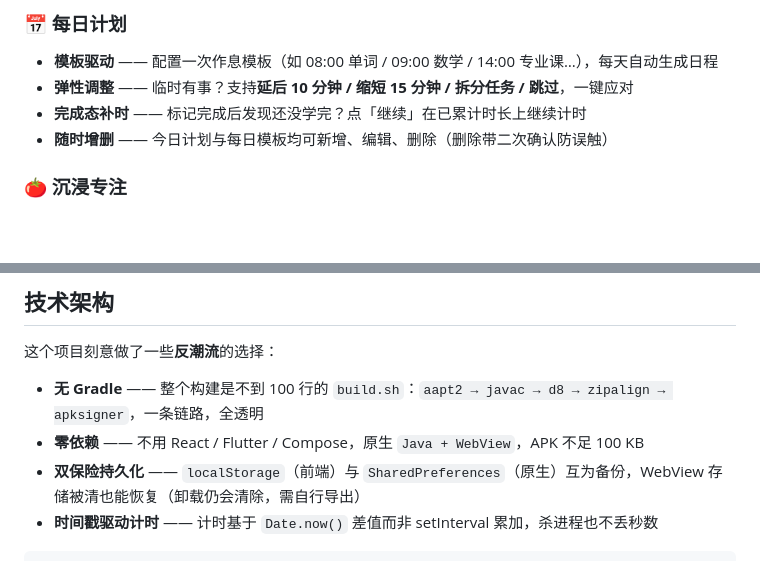
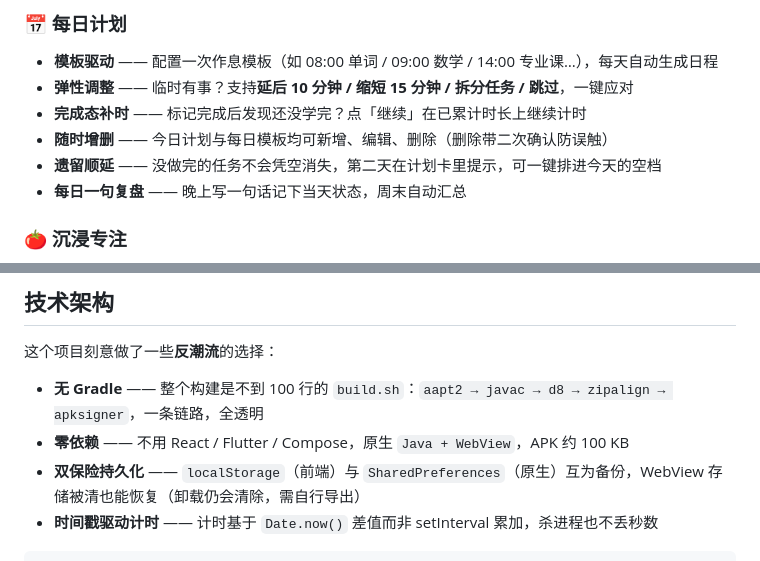
Before and after one commit to Dvesiz/chronos, a Markdown page: README.md, 2 parts joined by grey strips. GitHub-like rendering; blank space fills up the shorter version.

```diff
--- a/README.md
+++ b/README.md
@@ -46,6 +46,8 @@
 - **弹性调整** —— 临时有事？支持**延后 10 分钟 / 缩短 15 分钟 / 拆分任务 / 跳过**，一键应对
 - **完成态补时** —— 标记完成后发现还没学完？点「继续」在已累计时长上继续计时
 - **随时增删** —— 今日计划与每日模板均可新增、编辑、删除（删除带二次确认防误触）
+- **遗留顺延** —— 没做完的任务不会凭空消失，第二天在计划卡里提示，可一键排进今天的空档
+- **每日一句复盘** —— 晚上写一句话记下当天状态，周末自动汇总
 
 ### 🍅 沉浸专注
 - **番茄钟** —— 经典 25/5 节奏，可自定义时长，支持自动衔接休息
@@ -115,7 +121,7 @@ cd chronos
 这个项目刻意做了一些**反潮流**的选择：
 
 - **无 Gradle** —— 整个构建是不到 100 行的 `build.sh`：`aapt2 → javac → d8 → zipalign → apksigner`，一条链路，全透明
-- **零依赖** —— 不用 React / Flutter / Compose，原生 `Java + WebView`，APK 不足 100 KB
+- **零依赖** —— 不用 React / Flutter / Compose，原生 `Java + WebView`，APK 约 100 KB
 - **双保险持久化** —— `localStorage`（前端）与 `SharedPreferences`（原生）互为备份，WebView 存储被清也能恢复（卸载仍会清除，需自行导出）
 - **时间戳驱动计时** —— 计时基于 `Date.now()` 差值而非 setInterval 累加，杀进程也不丢秒数
 
```
Also changed, not shown: other parts of README.md (+8 -2 lines), docs/img/home.png, 12 other files.
